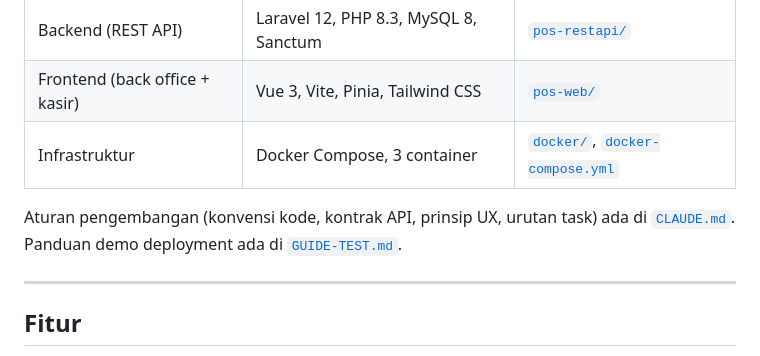
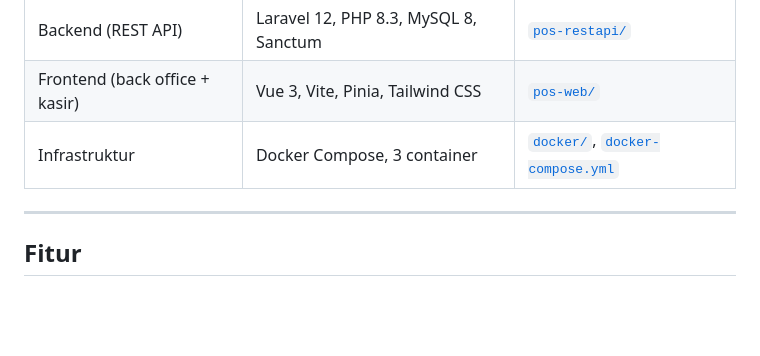
Before and after one commit to JonathanZefanya/Point-Of-Sale, a Markdown page: README.md, the part around the change. Drawn GitHub-style; blank space fills up the shorter version.

Commit message:
remove references to CLAUDE.md and GUIDE-TEST.md from README

```diff
--- a/README.md
+++ b/README.md
@@ -8,7 +8,6 @@ Aplikasi kasir untuk toko retail dan F&B: layar kasir yang bisa dipakai tanpa pe
 | Frontend (back office + kasir) | Vue 3, Vite, Pinia, Tailwind CSS | [`pos-web/`](pos-web) |
 | Infrastruktur | Docker Compose, 3 container | [`docker/`](docker), [`docker-compose.yml`](docker-compose.yml) |
 
-Aturan pengembangan (konvensi kode, kontrak API, prinsip UX, urutan task) ada di [`CLAUDE.md`](CLAUDE.md). Panduan demo deployment ada di [`GUIDE-TEST.md`](GUIDE-TEST.md).
 
 ---
 
```
